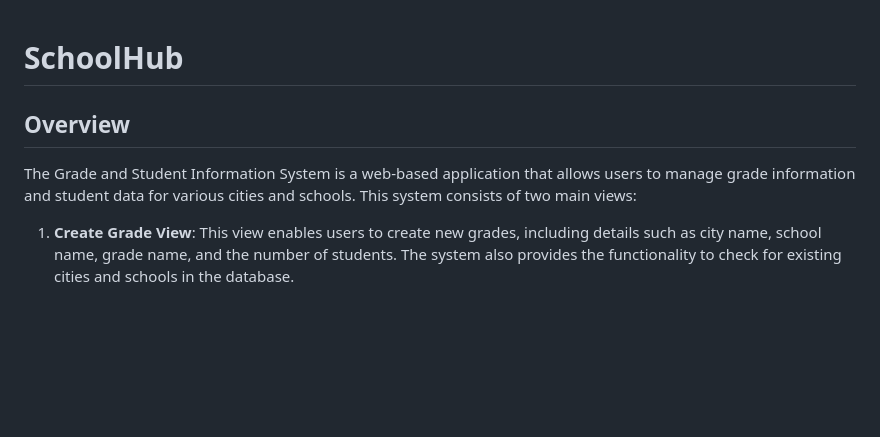
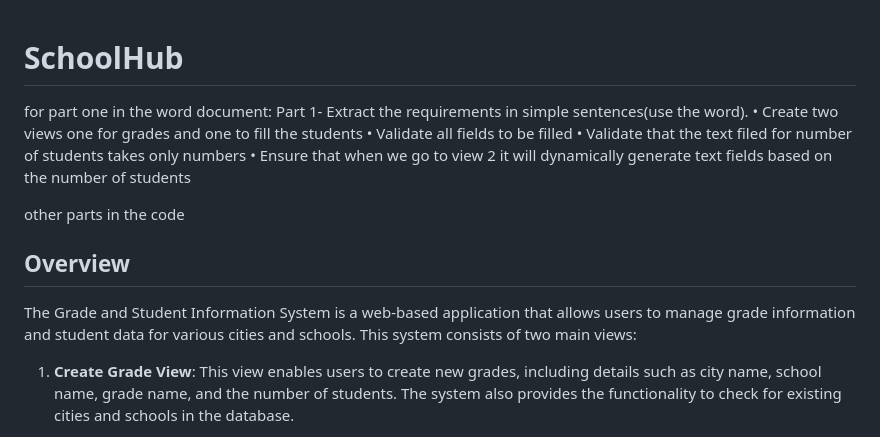
Before and after one commit to ThaerHussein/SchoolHub, a Markdown page: README.md, the part around the change. GitHub-like rendering; blank space fills up the shorter version.

```diff
--- a/README.md
+++ b/README.md
@@ -1,8 +1,17 @@
 # SchoolHub
 
+for part one in the word document:
+Part 1- Extract the requirements in simple sentences(use the word).
+•	Create two views one for grades and one to fill the students
+•	Validate all fields to be filled
+•	Validate that the text filed for number of students takes only numbers
+•	Ensure that when we go to view 2 it will dynamically generate text fields based on the number of students
+
+other parts in the code
 ## Overview
 
 The Grade and Student Information System is a web-based application that allows users to manage grade information and student data for various cities and schools. This system consists of two main views:
+
 
 1. **Create Grade View**: This view enables users to create new grades, including details such as city name, school name, grade name, and the number of students. The system also provides the functionality to check for existing cities and schools in the database.
 
```
